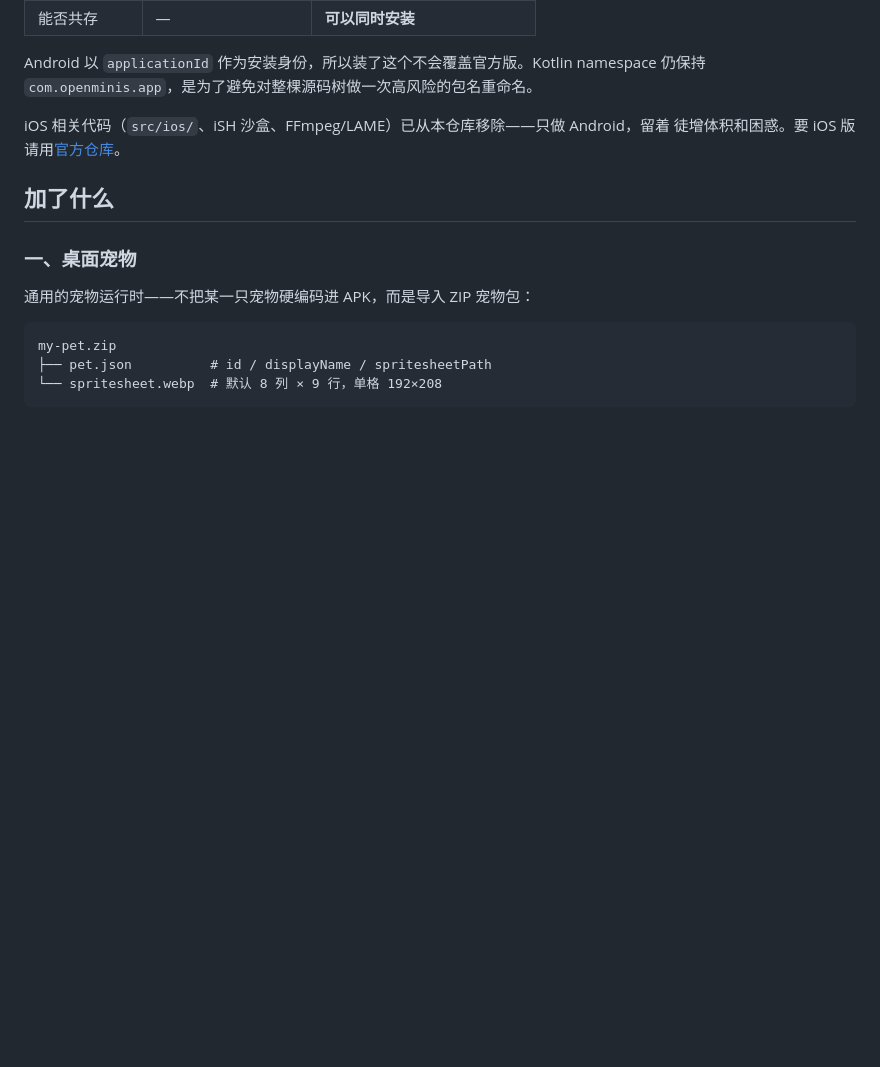
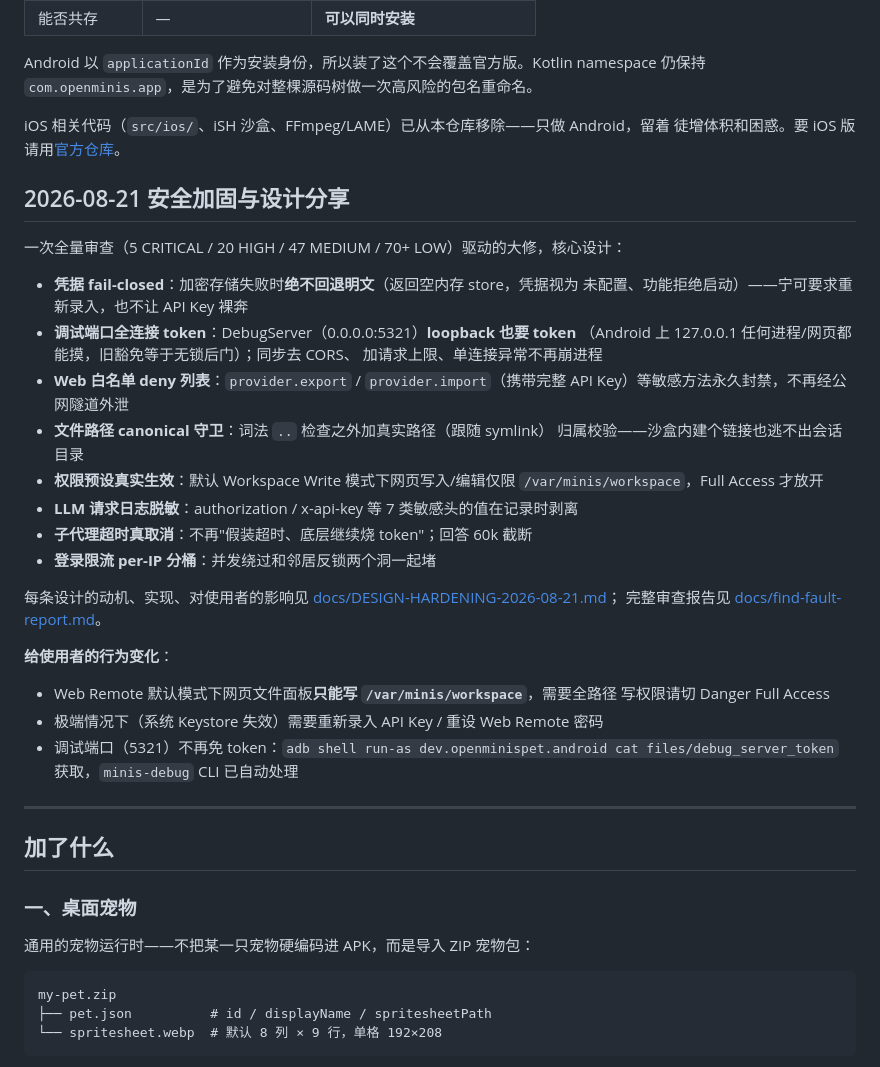
Before and after one commit to Slacker-LLC/minis-for-android, a Markdown page: README.md, the part around the change. Rendered like a GitHub page; blank space fills up the shorter version.

Commit message:
docs: surface 2026-08-21 hardening design in README

```diff
--- a/README.md
+++ b/README.md
@@ -23,6 +23,39 @@ Android 以 `applicationId` 作为安装身份，所以装了这个不会覆盖
 
 iOS 相关代码（`src/ios/`、iSH 沙盒、FFmpeg/LAME）已从本仓库移除——只做 Android，留着
 徒增体积和困惑。要 iOS 版请用[官方仓库](https://github.com/OpenMinis/OpenMinis)。
+
+## 2026-08-21 安全加固与设计分享
+
+一次全量审查（5 CRITICAL / 20 HIGH / 47 MEDIUM / 70+ LOW）驱动的大修，核心设计：
+
+- **凭据 fail-closed**：加密存储失败时**绝不回退明文**（返回空内存 store，凭据视为
+  未配置、功能拒绝启动）——宁可要求重新录入，也不让 API Key 裸奔
+- **调试端口全连接 token**：DebugServer（0.0.0.0:5321）**loopback 也要 token**
+  （Android 上 127.0.0.1 任何进程/网页都能摸，旧豁免等于无锁后门）；同步去 CORS、
+  加请求上限、单连接异常不再崩进程
+- **Web 白名单 deny 列表**：`provider.export` / `provider.import`（携带完整
+  API Key）等敏感方法永久封禁，不再经公网隧道外泄
+- **文件路径 canonical 守卫**：词法 `..` 检查之外加真实路径（跟随 symlink）
+  归属校验——沙盒内建个链接也逃不出会话目录
+- **权限预设真实生效**：默认 Workspace Write 模式下网页写入/编辑仅限
+  `/var/minis/workspace`，Full Access 才放开
+- **LLM 请求日志脱敏**：authorization / x-api-key 等 7 类敏感头的值在记录时剥离
+- **子代理超时真取消**：不再"假装超时、底层继续烧 token"；回答 60k 截断
+- **登录限流 per-IP 分桶**：并发绕过和邻居反锁两个洞一起堵
+
+每条设计的动机、实现、对使用者的影响见
+[docs/DESIGN-HARDENING-2026-08-21.md](docs/DESIGN-HARDENING-2026-08-21.md)；
+完整审查报告见 [docs/find-fault-report.md](docs/find-fault-report.md)。
+
+**给使用者的行为变化**：
+
+- Web Remote 默认模式下网页文件面板**只能写 `/var/minis/workspace`**，需要全路径
+  写权限请切 Danger Full Access
+- 极端情况下（系统 Keystore 失效）需要重新录入 API Key / 重设 Web Remote 密码
+- 调试端口（5321）不再免 token：`adb shell run-as dev.openminispet.android cat
+  files/debug_server_token` 获取，`minis-debug` CLI 已自动处理
+
+---
 
 ## 加了什么
 
```
